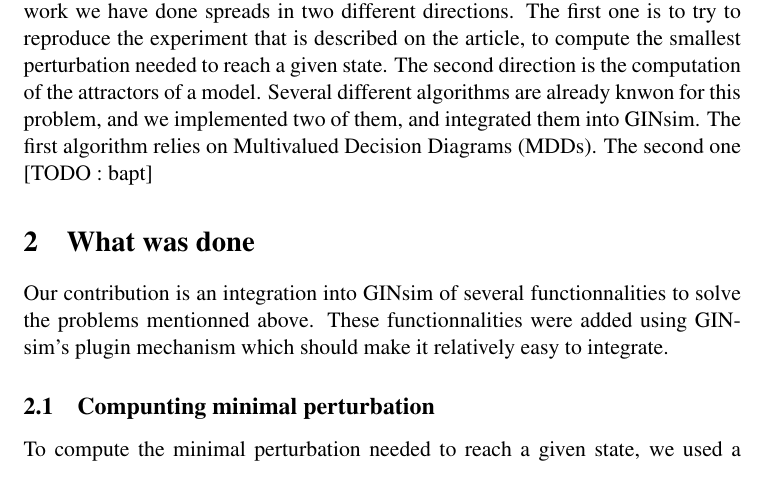
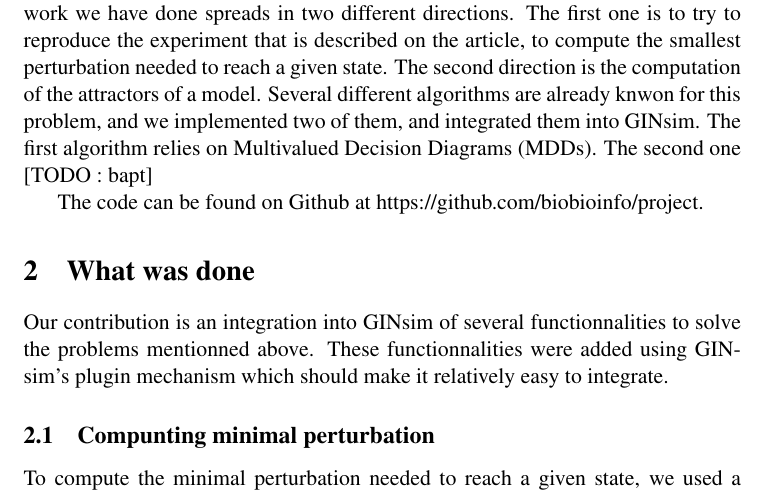
Before and after one commit to biobioinfo/project, a LaTeX document (latex/rapport.tex): part of page 1 of 2, cut so that both start at the same text. Compiled offline with pdfLaTeX.

Commit message:
Added Github link

```diff
--- a/latex/rapport.tex
+++ b/latex/rapport.tex
@@ -35,6 +35,8 @@ The goal of this project was to study a perticular model described in [ref]. %TO
 The work we have done spreads in two different directions. The first one is to try to reproduce the experiment that is described on the article, to compute the smallest perturbation needed to reach a given state.
 The second direction is the computation of the attractors of a model. Several different algorithms are already knwon for this problem, and we implemented two of them, and integrated them into GINsim. The first algorithm relies on Multivalued Decision Diagrams (MDDs). The second one [TODO : bapt]
 
+
+The code can be found on Github at https://github.com/biobioinfo/project.
 
 \section{What was done}
 
```
